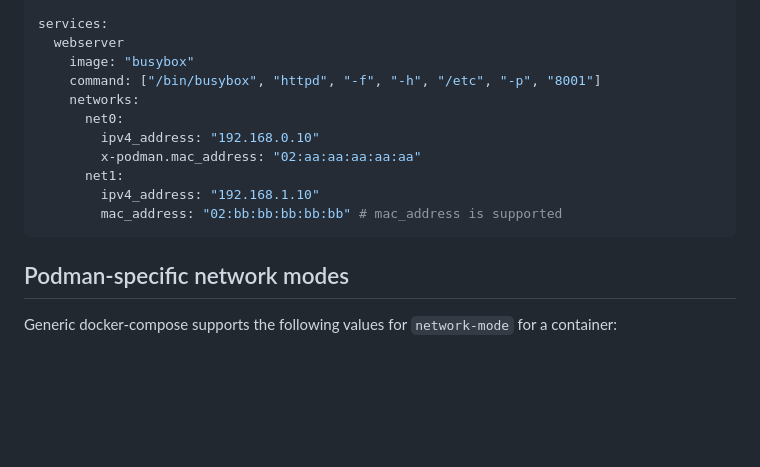
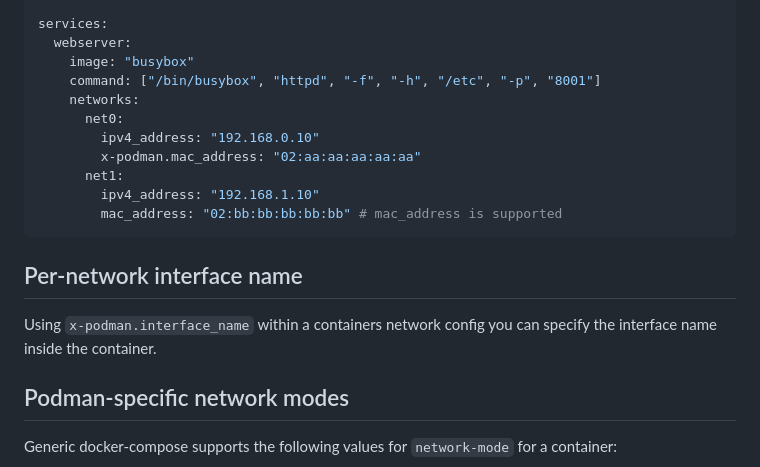
Before and after one commit to containers/podman-compose, a Markdown page: docs/Extensions.md, the part around the change. Rendered like a GitHub page; blank space fills up the shorter version.

Commit message:
Document existence of x-podman.interface_name
Signed-off-by: Jörn Hirschfeld <joern@hirschfeld.tech>

````diff
--- a/docs/Extensions.md
+++ b/docs/Extensions.md
@@ -86,7 +86,7 @@ networks:
         - subnet: "192.168.1.0/24"
 
 services:
-  webserver
+  webserver:
     image: "busybox"
     command: ["/bin/busybox", "httpd", "-f", "-h", "/etc", "-p", "8001"]
     networks:
@@ -97,6 +97,10 @@ services:
         ipv4_address: "192.168.1.10"
         mac_address: "02:bb:bb:bb:bb:bb" # mac_address is supported
 ```
+
+## Per-network interface name
+
+Using `x-podman.interface_name` within a containers network config you can specify the interface name inside the container.
 
 ## Podman-specific network modes
 
````
